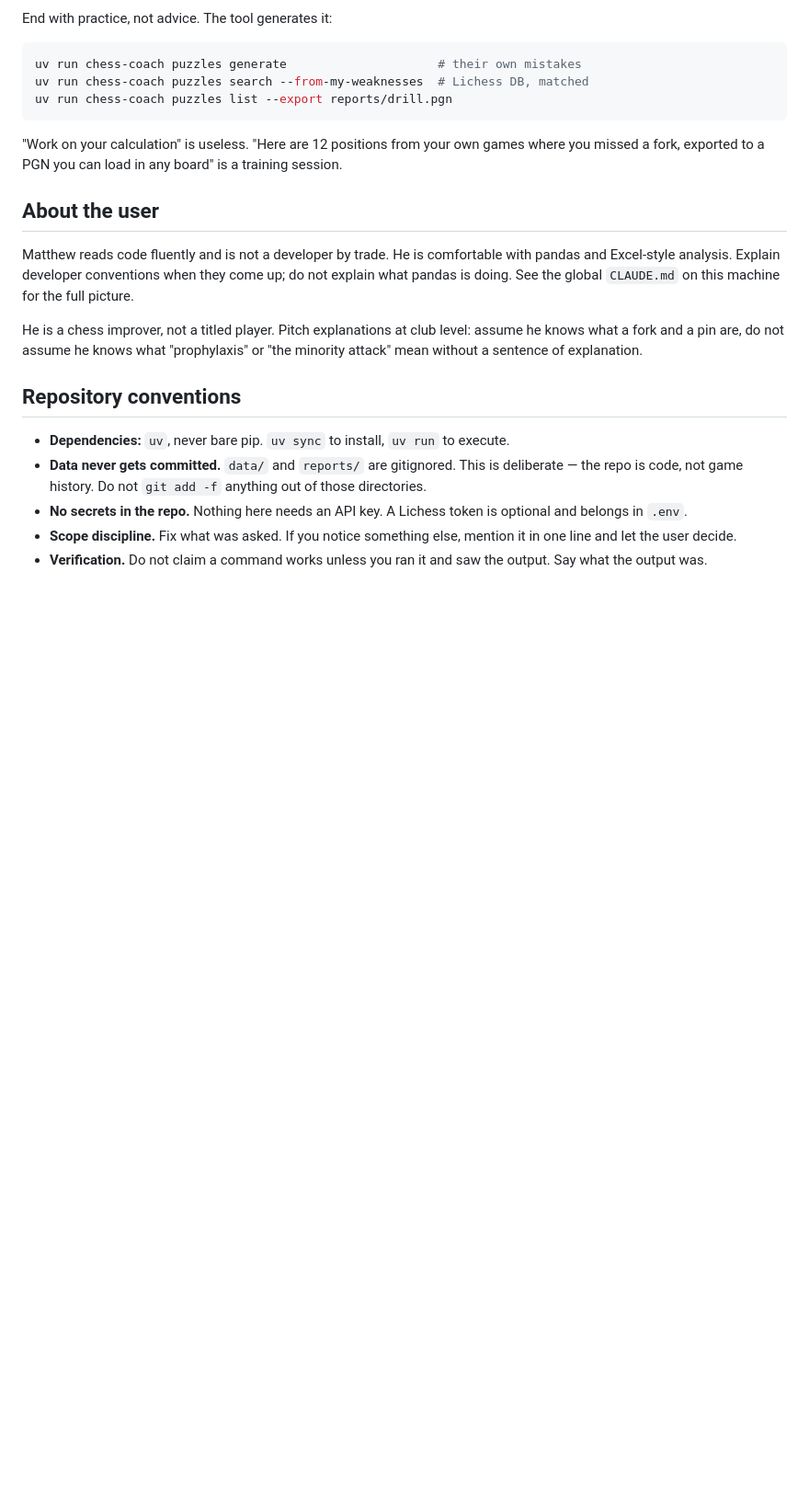
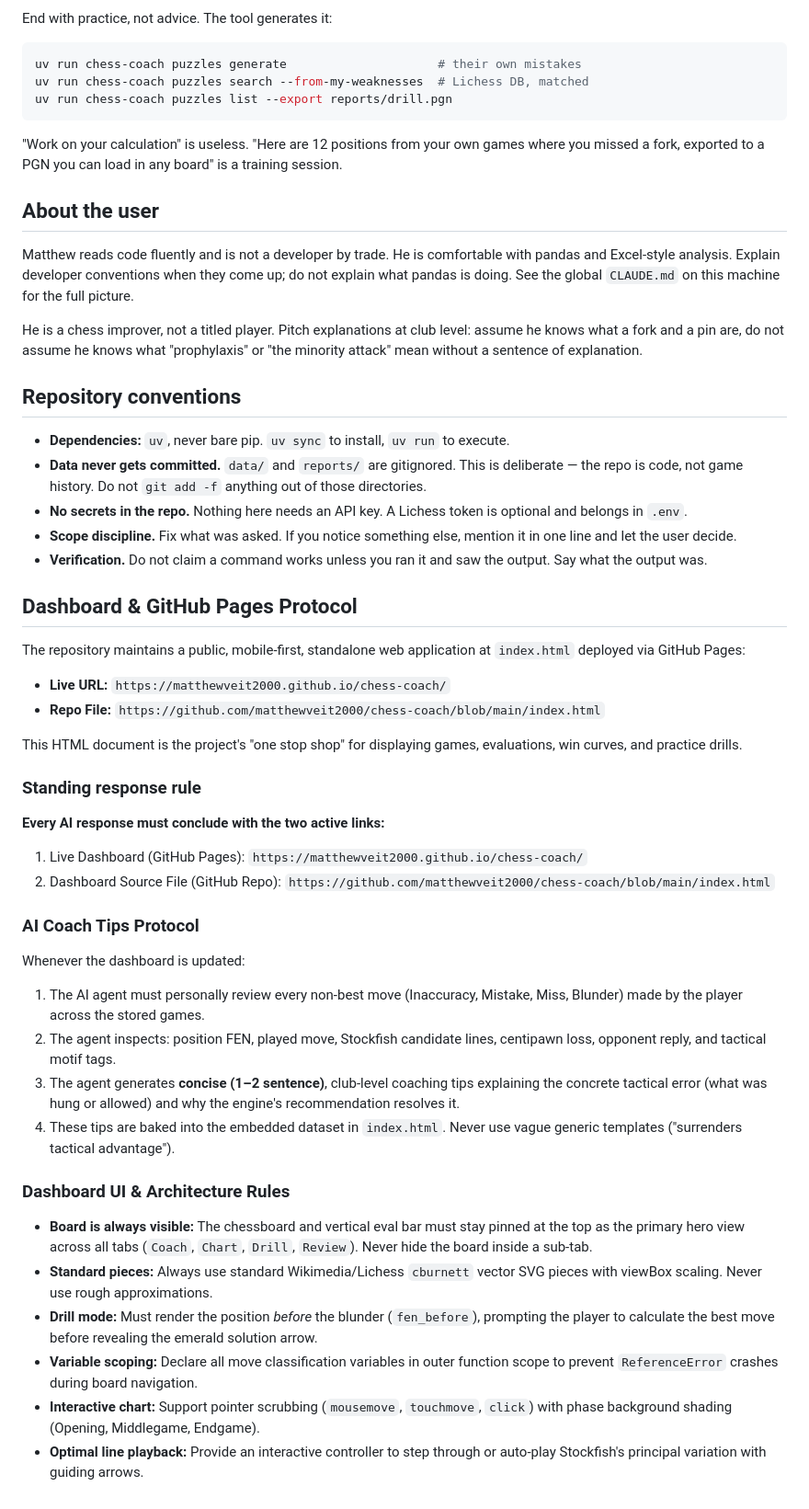
Before and after one commit to matthewveit2000/chess-coach, a Markdown page: AGENTS.md, the part around the change. Shown at 92% size. Drawn GitHub-style; blank space fills up the shorter version.

Commit message:
Document all lessons learned, new processes, and dashboard protocols

```diff
--- a/AGENTS.md
+++ b/AGENTS.md
@@ -166,3 +166,49 @@ assume he knows what a fork and a pin are, do not assume he knows what
   mention it in one line and let the user decide.
 - **Verification.** Do not claim a command works unless you ran it and saw the
   output. Say what the output was.
+
+## Dashboard & GitHub Pages Protocol
+
+The repository maintains a public, mobile-first, standalone web application at
+`index.html` deployed via GitHub Pages:
+- **Live URL:** `https://matthewveit2000.github.io/chess-coach/`
+- **Repo File:** `https://github.com/matthewveit2000/chess-coach/blob/main/index.html`
+
+This HTML document is the project's "one stop shop" for displaying games,
+evaluations, win curves, and practice drills.
+
+### Standing response rule
+
+**Every AI response must conclude with the two active links:**
+1. Live Dashboard (GitHub Pages): `https://matthewveit2000.github.io/chess-coach/`
+2. Dashboard Source File (GitHub Repo): `https://github.com/matthewveit2000/chess-coach/blob/main/index.html`
+
+### AI Coach Tips Protocol
+
+Whenever the dashboard is updated:
+1. The AI agent must personally review every non-best move (Inaccuracy, Mistake,
+   Miss, Blunder) made by the player across the stored games.
+2. The agent inspects: position FEN, played move, Stockfish candidate lines,
+   centipawn loss, opponent reply, and tactical motif tags.
+3. The agent generates **concise (1–2 sentence)**, club-level coaching tips
+   explaining the concrete tactical error (what was hung or allowed) and why the
+   engine's recommendation resolves it.
+4. These tips are baked into the embedded dataset in `index.html`. Never use
+   vague generic templates ("surrenders tactical advantage").
+
+### Dashboard UI & Architecture Rules
+
+- **Board is always visible:** The chessboard and vertical eval bar must stay
+  pinned at the top as the primary hero view across all tabs (`Coach`, `Chart`,
+  `Drill`, `Review`). Never hide the board inside a sub-tab.
+- **Standard pieces:** Always use standard Wikimedia/Lichess `cburnett` vector
+  SVG pieces with viewBox scaling. Never use rough approximations.
+- **Drill mode:** Must render the position *before* the blunder (`fen_before`),
+  prompting the player to calculate the best move before revealing the emerald
+  solution arrow.
+- **Variable scoping:** Declare all move classification variables in outer
+  function scope to prevent `ReferenceError` crashes during board navigation.
+- **Interactive chart:** Support pointer scrubbing (`mousemove`, `touchmove`,
+  `click`) with phase background shading (Opening, Middlegame, Endgame).
+- **Optimal line playback:** Provide an interactive controller to step through
+  or auto-play Stockfish's principal variation with guiding arrows.
```
Also changed, not shown: docs/lessons_learned_and_processes.md (added, +113 -0 lines).
